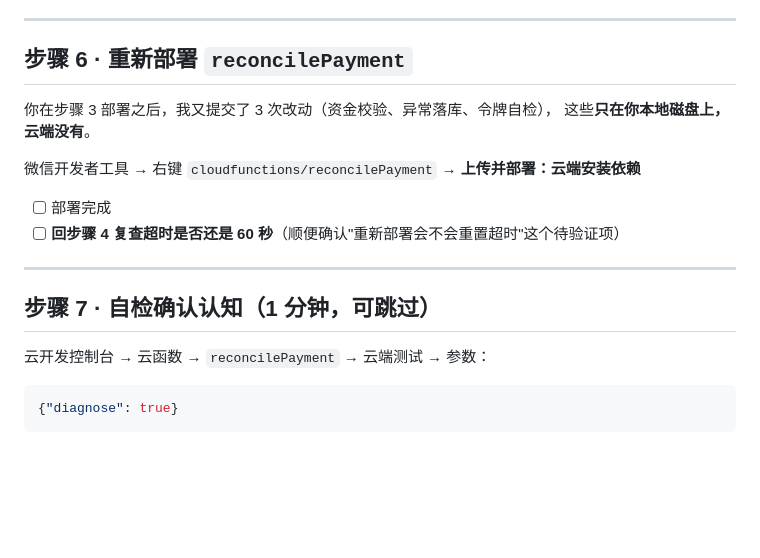
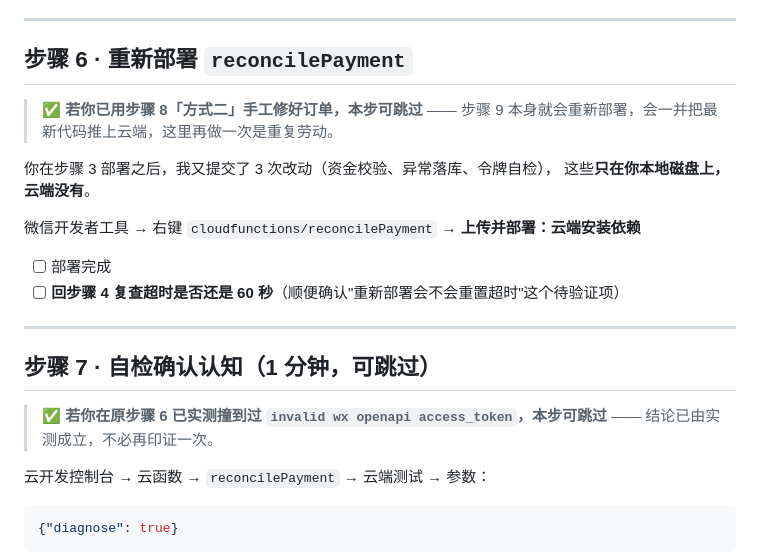
Before and after one commit to zyzlouis/scenic-boat-tourism-system, a Markdown page: docs/部署说明-支付对账-2026-07-29.md, the part around the change. GitHub-like rendering; blank space fills up the shorter version.

Commit message:
docs: 标注步骤 6、7 在已走方式二的情况下可跳过
步骤 6 的重新部署被步骤 9 的部署覆盖，重复执行无意义；
步骤 7 的自检目的（印证控制台无令牌）已由用户实测撞错证实，不必再验。
避免用户按序执行时在无谓步骤上停留。

```diff
--- a/docs/部署说明-支付对账-2026-07-29.md
+++ b/docs/部署说明-支付对账-2026-07-29.md
@@ -208,6 +208,8 @@ db.collection('orders')
 
 ## 步骤 6 · 重新部署 `reconcilePayment`
 
+> ✅ **若你已用步骤 8「方式二」手工修好订单，本步可跳过** —— 步骤 9 本身就会重新部署，会一并把最新代码推上云端，这里再做一次是重复劳动。
+
 你在步骤 3 部署之后，我又提交了 3 次改动（资金校验、异常落库、令牌自检），
 这些**只在你本地磁盘上，云端没有**。
 
@@ -219,6 +221,8 @@ db.collection('orders')
 ---
 
 ## 步骤 7 · 自检确认认知（1 分钟，可跳过）
+
+> ✅ **若你在原步骤 6 已实测撞到过 `invalid wx openapi access_token`，本步可跳过** —— 结论已由实测成立，不必再印证一次。
 
 云开发控制台 → 云函数 → `reconcilePayment` → 云端测试 → 参数：
 
```
